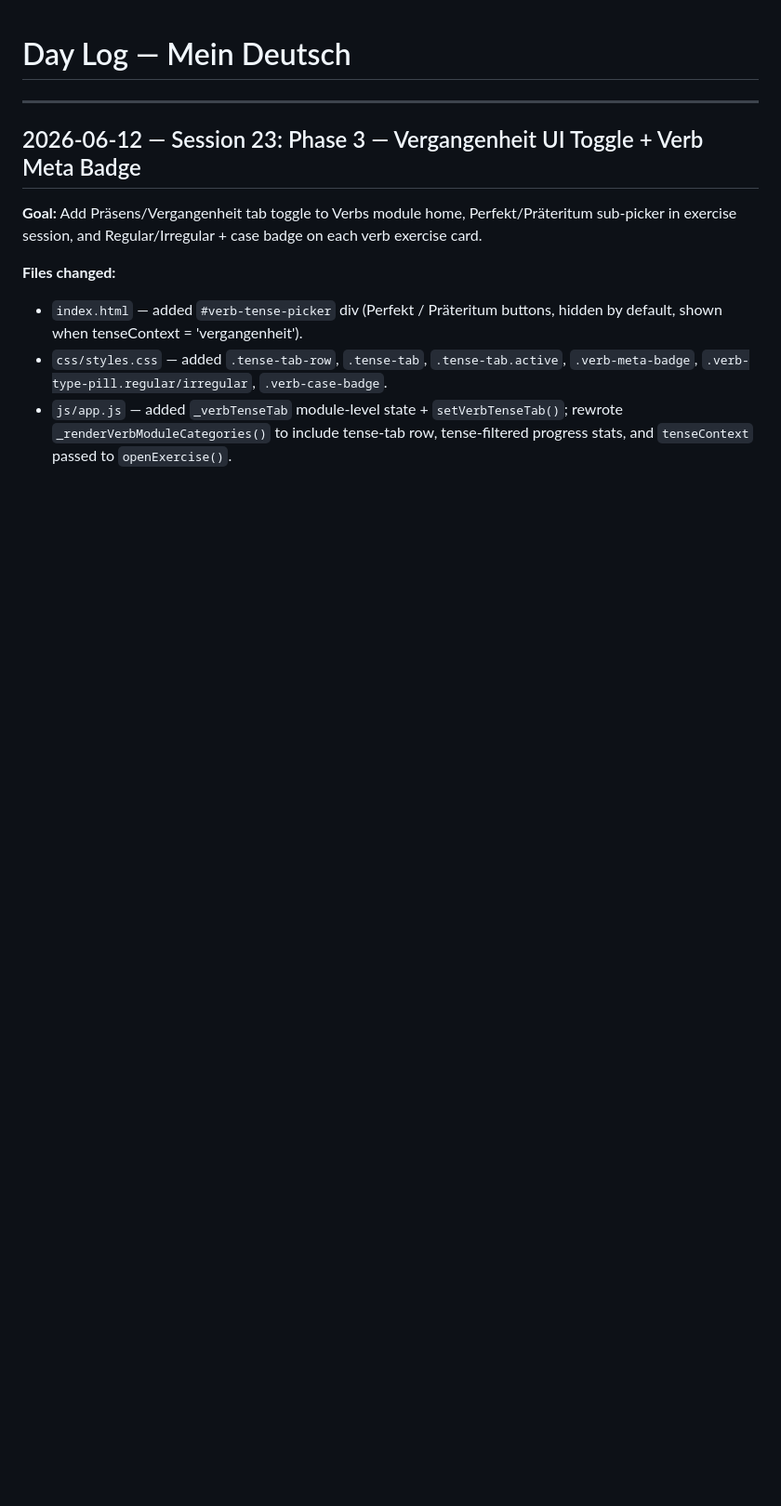
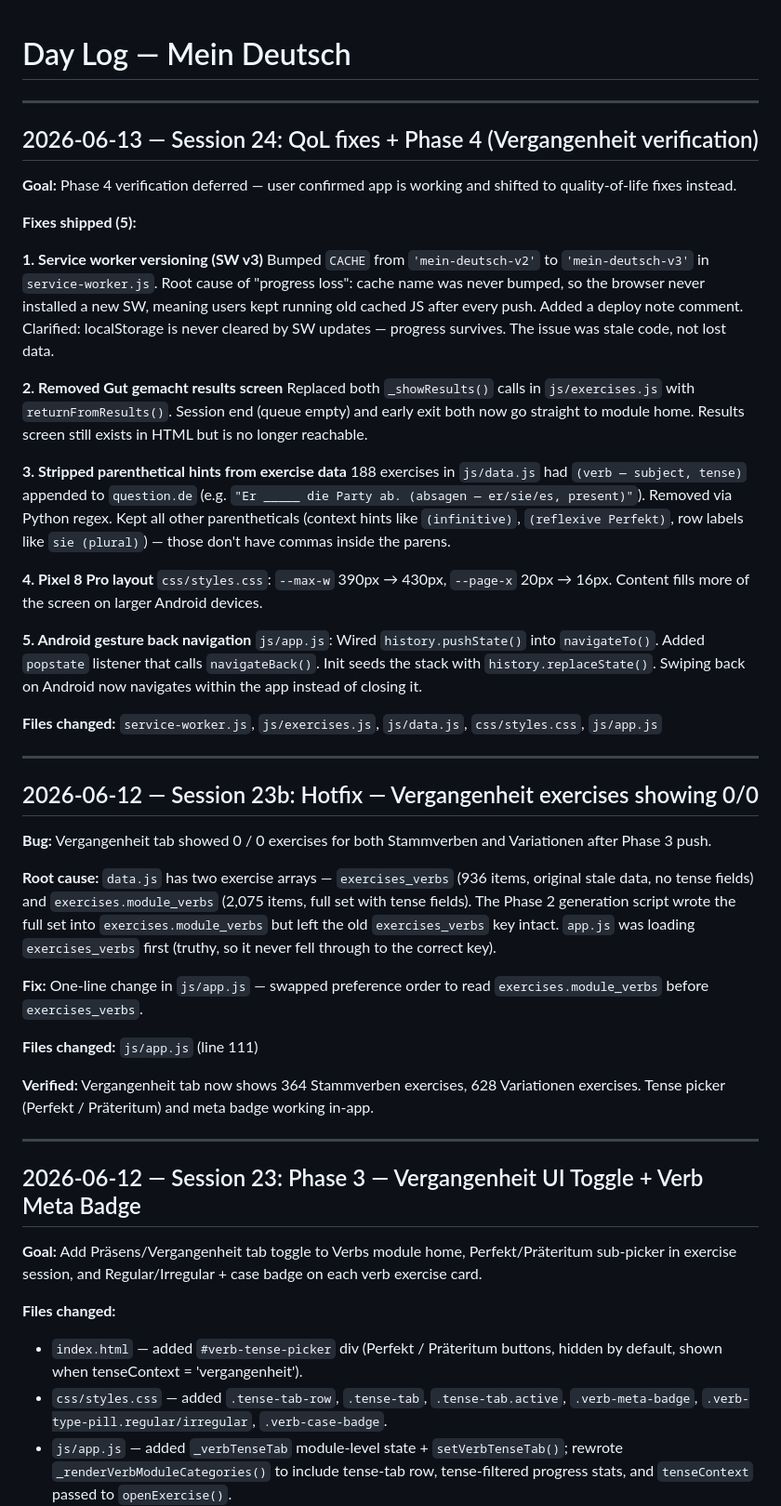
Before and after one commit to RsPerotti/mein_deutsch, a Markdown page: DAY_LOG.md, the part around the change. Shown at 93% size. GitHub-like rendering; blank space fills up the shorter version.

Commit message:
Docs: update SOT and day log for Session 24

```diff
--- a/DAY_LOG.md
+++ b/DAY_LOG.md
@@ -1,4 +1,43 @@
 # Day Log — Mein Deutsch
+
+---
+
+## 2026-06-13 — Session 24: QoL fixes + Phase 4 (Vergangenheit verification)
+
+**Goal:** Phase 4 verification deferred — user confirmed app is working and shifted to quality-of-life fixes instead.
+
+**Fixes shipped (5):**
+
+**1. Service worker versioning (SW v3)**
+Bumped `CACHE` from `'mein-deutsch-v2'` to `'mein-deutsch-v3'` in `service-worker.js`. Root cause of "progress loss": cache name was never bumped, so the browser never installed a new SW, meaning users kept running old cached JS after every push. Added a deploy note comment. Clarified: localStorage is never cleared by SW updates — progress survives. The issue was stale code, not lost data.
+
+**2. Removed Gut gemacht results screen**
+Replaced both `_showResults()` calls in `js/exercises.js` with `returnFromResults()`. Session end (queue empty) and early exit both now go straight to module home. Results screen still exists in HTML but is no longer reachable.
+
+**3. Stripped parenthetical hints from exercise data**
+188 exercises in `js/data.js` had `(verb — subject, tense)` appended to `question.de` (e.g. `"Er _____ die Party ab. (absagen — er/sie/es, present)"`). Removed via Python regex. Kept all other parentheticals (context hints like `(infinitive)`, `(reflexive Perfekt)`, row labels like `sie (plural)`) — those don't have commas inside the parens.
+
+**4. Pixel 8 Pro layout**
+`css/styles.css`: `--max-w` 390px → 430px, `--page-x` 20px → 16px. Content fills more of the screen on larger Android devices.
+
+**5. Android gesture back navigation**
+`js/app.js`: Wired `history.pushState()` into `navigateTo()`. Added `popstate` listener that calls `navigateBack()`. Init seeds the stack with `history.replaceState()`. Swiping back on Android now navigates within the app instead of closing it.
+
+**Files changed:** `service-worker.js`, `js/exercises.js`, `js/data.js`, `css/styles.css`, `js/app.js`
+
+---
+
+## 2026-06-12 — Session 23b: Hotfix — Vergangenheit exercises showing 0/0
+
+**Bug:** Vergangenheit tab showed 0 / 0 exercises for both Stammverben and Variationen after Phase 3 push.
+
+**Root cause:** `data.js` has two exercise arrays — `exercises_verbs` (936 items, original stale data, no tense fields) and `exercises.module_verbs` (2,075 items, full set with tense fields). The Phase 2 generation script wrote the full set into `exercises.module_verbs` but left the old `exercises_verbs` key intact. `app.js` was loading `exercises_verbs` first (truthy, so it never fell through to the correct key).
+
+**Fix:** One-line change in `js/app.js` — swapped preference order to read `exercises.module_verbs` before `exercises_verbs`.
+
+**Files changed:** `js/app.js` (line 111)
+
+**Verified:** Vergangenheit tab now shows 364 Stammverben exercises, 628 Variationen exercises. Tense picker (Perfekt / Präteritum) and meta badge working in-app.
 
 ---
 
```
Also changed, not shown: SOURCE_OF_TRUTH.md (+16 -12 lines).
